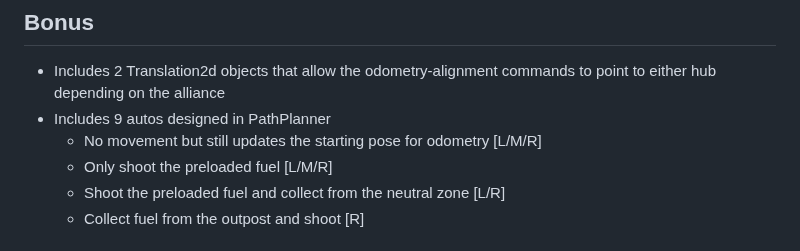
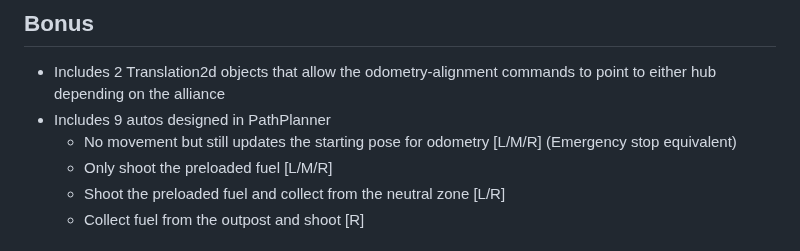
Before and after one commit to CyberLions-8521/REBUILT-2026, a Markdown page: README.md, the part around one of its changes. Drawn GitHub-style.

```diff
--- a/README.md
+++ b/README.md
@@ -24,7 +24,7 @@ Please test my code and don't trust it blindly...
 
 * Includes 2 Translation2d objects that allow the odometry-alignment commands to point to either hub depending on the alliance
 * Includes 9 autos designed in PathPlanner
-    * No movement but still updates the starting pose for odometry [L/M/R]
+    * No movement but still updates the starting pose for odometry [L/M/R] (Emergency stop equivalent)
     * Only shoot the preloaded fuel [L/M/R]
     * Shoot the preloaded fuel and collect from the neutral zone [L/R]
     * Collect fuel from the outpost and shoot [R]
```
Also changed, not shown: other parts of README.md (+3 -1 lines), image-assets/bindings.png, 3 other files.
